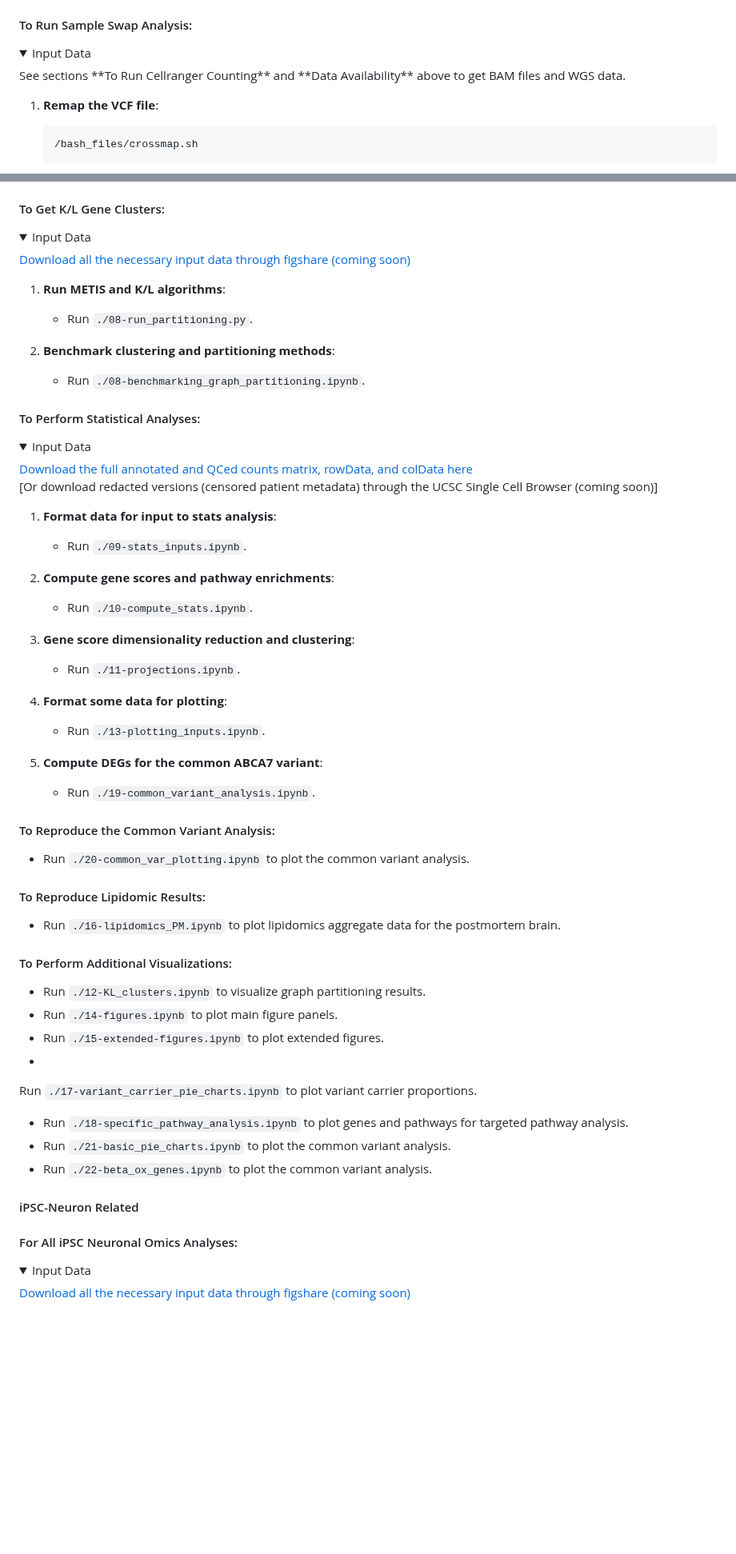
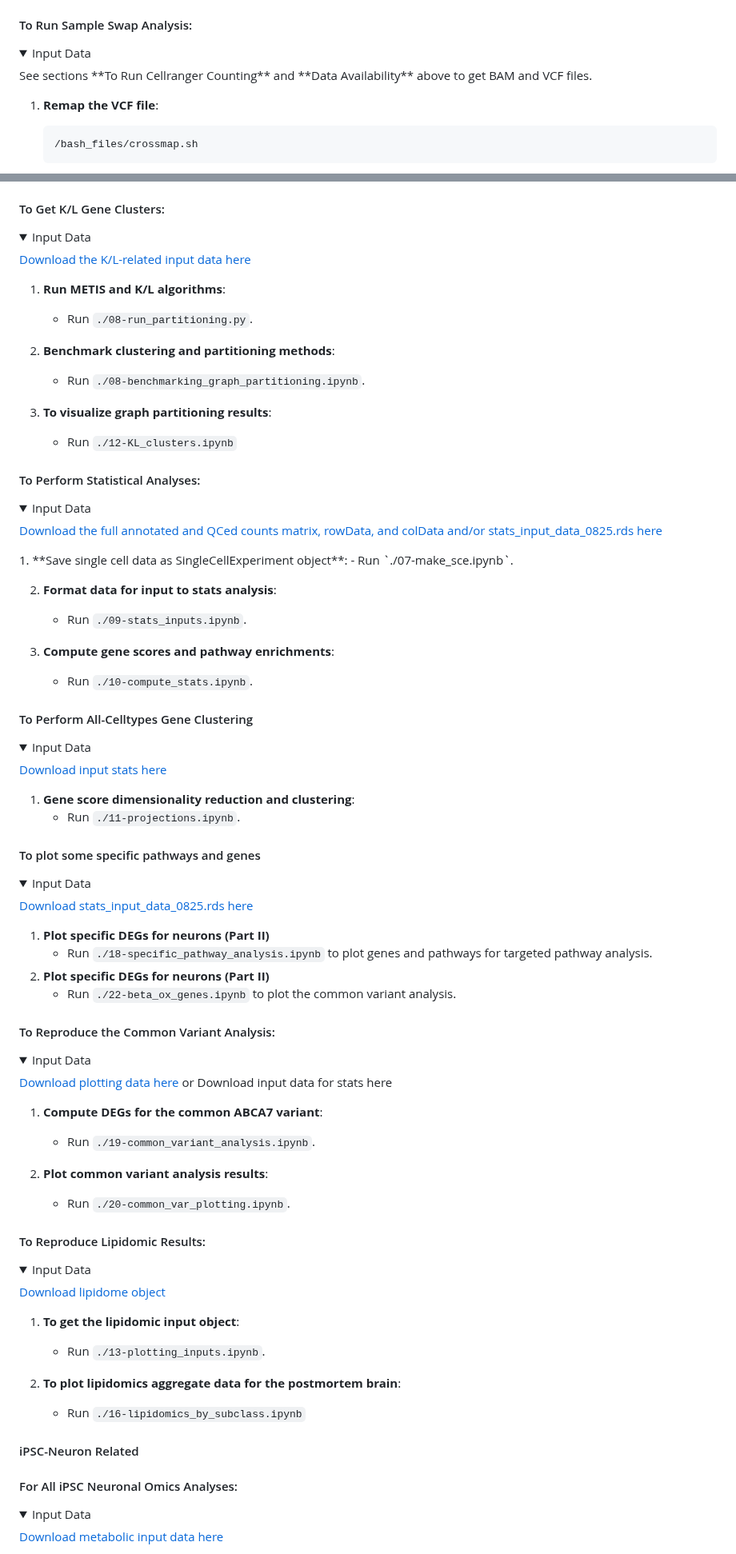
Before and after one commit to djunamay/ABCA7lof2, a Markdown page: README.md, 2 parts joined by grey strips. Shown at 80% size. Drawn GitHub-style; folded sections open; blank space fills up the shorter version.

```diff
--- a/README.md
+++ b/README.md
@@ -86,7 +86,7 @@ For detailed methods descriptions (experimental and computational), please see o
 
 <details>
 <summary>Input Data</summary>
-See sections **To Run Cellranger Counting** and **Data Availability** above to get BAM files and WGS data.
+See sections **To Run Cellranger Counting** and **Data Availability** above to get BAM and VCF files.
 </details>
 
 1. **Remap the VCF file**:
@@ -129,7 +129,7 @@ See sections **To Run Cellranger Counting** and **Data Availability** above to g
 
 <details>
 <summary>Input Data</summary>
-<a href="#">Download all the necessary input data through figshare (coming soon)</a>
+<a href="https://figshare.com/s/4849db4f3c800cbcf56b">Download the K/L-related input data here</a>
 </details>
 
 1. **Run METIS and K/L algorithms**:
@@ -138,49 +138,67 @@ See sections **To Run Cellranger Counting** and **Data Availability** above to g
 2. **Benchmark clustering and partitioning methods**:
     - Run `./08-benchmarking_graph_partitioning.ipynb`.
 
+3. **To visualize graph partitioning results**:
+    - Run `./12-KL_clusters.ipynb`
+
 #### To Perform Statistical Analyses:
 
 <details>
 <summary>Input Data</summary>
-<a href="https://www.synapse.org/#!Synapse:syn53461705">Download the full annotated and QCed counts matrix, rowData, and colData here</a>
+<a href="https://www.synapse.org/#!Synapse:syn53461705">Download the full annotated and QCed counts matrix, rowData, and colData and/or stats_input_data_0825.rds here</a>
+</details>
+1. **Save single cell data as SingleCellExperiment object**:
+    - Run `./07-make_sce.ipynb`.
 
-[Or download redacted versions (censored patient metadata) through the UCSC Single Cell Browser (coming soon)]
+2. **Format data for input to stats analysis**:
+    - Run `./09-stats_inputs.ipynb`.
+
+3. **Compute gene scores and pathway enrichments**:
+    - Run `./10-compute_stats.ipynb`.
+
+#### To Perform All-Celltypes Gene Clustering
+<details>
+<summary>Input Data</summary>
+<a href="https://figshare.com/s/d02053170cb40d2ab164">Download input stats here</a>
 </details>
 
-1. **Format data for input to stats analysis**:
-    - Run `./09-stats_inputs.ipynb`.
-
-2. **Compute gene scores and pathway enrichments**:
-    - Run `./10-compute_stats.ipynb`.
-
-3. **Gene score dimensionality reduction and clustering**:
+1. **Gene score dimensionality reduction and clustering**:
     - Run `./11-projections.ipynb`.
 
-4. **Format some data for plotting**:
+#### To plot some specific pathways and genes
+<details>
+<summary>Input Data</summary>
+<a href="https://www.synapse.org/#!Synapse:syn53461705">Download stats_input_data_0825.rds here</a>
+</details>
+
+1. **Plot specific DEGs for neurons (Part II)**
+    - Run `./18-specific_pathway_analysis.ipynb` to plot genes and pathways for targeted pathway analysis.
+2. **Plot specific DEGs for neurons (Part II)**
+    - Run `./22-beta_ox_genes.ipynb` to plot the common variant analysis.
+
+#### To Reproduce the Common Variant Analysis:
+<details>
+<summary>Input Data</summary>
+<a href="https://figshare.com/s/c944697d9ec30ab06621">Download plotting data here</a> or <a href="">Download input data for stats here</a>
+</details>
+
+1. **Compute DEGs for the common ABCA7 variant**:
+    - Run `./19-common_variant_analysis.ipynb`.
+
+2. **Plot common variant analysis results**:
+    - Run `./20-common_var_plotting.ipynb`.
+
+#### To Reproduce Lipidomic Results:
+<details>
+<summary>Input Data</summary>
+<a href="https://figshare.com/s/1f861056da02a18b7d68">Download lipidome object</a>
+</details>
+
+1. **To get the lipidomic input object**:
     - Run `./13-plotting_inputs.ipynb`.
 
-5. **Compute DEGs for the common ABCA7 variant**:
-    - Run `./19-common_variant_analysis.ipynb`.
-
-#### To Reproduce the Common Variant Analysis:
-
-- Run `./20-common_var_plotting.ipynb` to plot the common variant analysis.
-
-#### To Reproduce Lipidomic Results:
-
-- Run `./16-lipidomics_PM.ipynb` to plot lipidomics aggregate data for the postmortem brain.
-
-#### To Perform Additional Visualizations:
-
-- Run `./12-KL_clusters.ipynb` to visualize graph partitioning results.
-- Run `./14-figures.ipynb` to plot main figure panels.
-- Run `./15-extended-figures.ipynb` to plot extended figures.
--
-
- Run `./17-variant_carrier_pie_charts.ipynb` to plot variant carrier proportions.
-- Run `./18-specific_pathway_analysis.ipynb` to plot genes and pathways for targeted pathway analysis.
-- Run `./21-basic_pie_charts.ipynb` to plot the common variant analysis.
-- Run `./22-beta_ox_genes.ipynb` to plot the common variant analysis.
+2. **To plot lipidomics aggregate data for the postmortem brain**:
+    - Run `./16-lipidomics_by_subclass.ipynb`
 
 #### iPSC-Neuron Related
 
@@ -188,6 +206,6 @@ See sections **To Run Cellranger Counting** and **Data Availability** above to g
 
 <details>
 <summary>Input Data</summary>
-<a href="#">Download all the necessary input data through figshare (coming soon)</a>
+<a href="https://figshare.com/s/1f861056da02a18b7d68">Download metabolic input data here</a>
 </details>
 
```
Also changed, not shown: other parts of README.md (+21 -4 lines).
